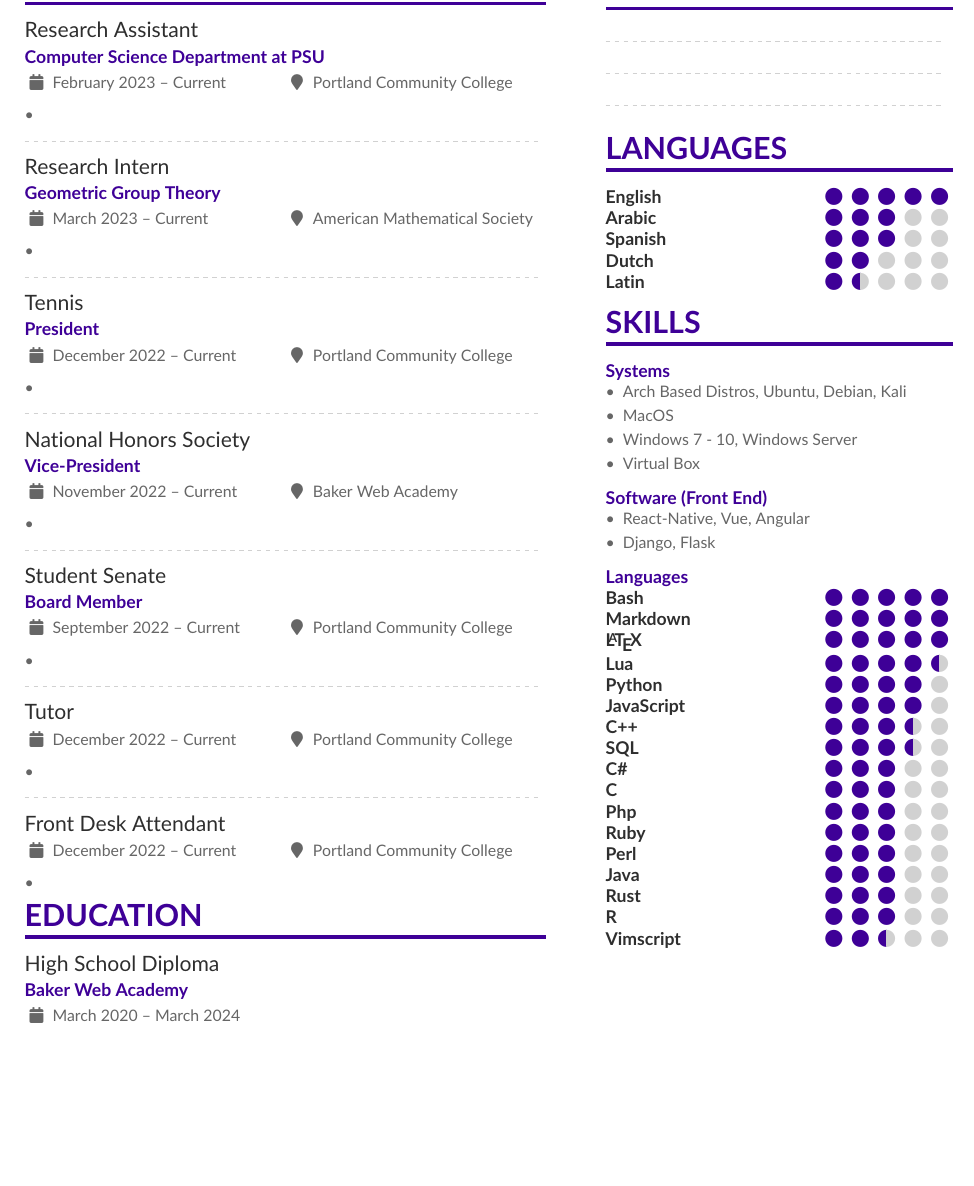
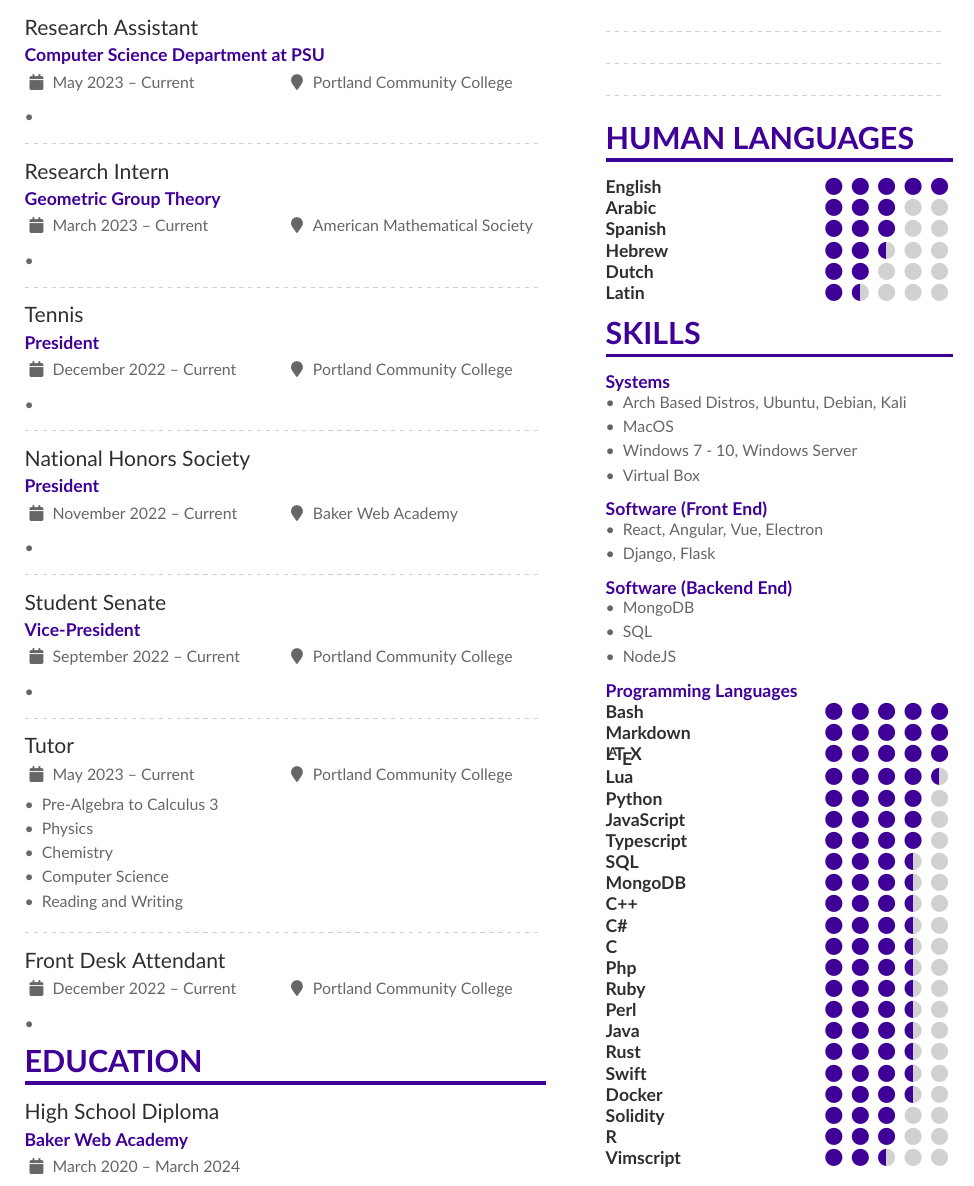
Before and after one commit to SingularisArt/LaTeX, a LaTeX CV (resume/master.tex): part of page 1 of 3 before the commit and part of page 1 of 4 after it, cut so that both start at the same text, the shorter picture padded with empty space. Compiled offline with pdfLaTeX.

Commit message:
update resume/

```diff
--- a/resume/master.tex
+++ b/resume/master.tex
@@ -50,7 +50,7 @@
 \begin{paracol}{2}
   \cvsection{Experience}
 
-  \cvevent{Research Assistant}{Computer Science Department at PSU}{February 2023 -- Current}{Portland Community College}
+  \cvevent{Research Assistant}{Computer Science Department at PSU}{May 2023 -- Current}{Portland Community College}
   \begin{itemize}
     \item
   \end{itemize}
@@ -71,23 +71,27 @@
 
   \divider
 
-  \cvevent{National Honors Society}{Vice-President}{November 2022 -- Current}{Baker Web Academy}
+  \cvevent{National Honors Society}{President}{November 2022 -- Current}{Baker Web Academy}
   \begin{itemize}
     \item
   \end{itemize}
 
   \divider
 
-  \cvevent{Student Senate}{Board Member}{September 2022 -- Current}{Portland Community College}
+  \cvevent{Student Senate}{Vice-President}{September 2022 -- Current}{Portland Community College}
   \begin{itemize}
     \item
   \end{itemize}
 
   \divider
 
-  \cvevent{Tutor}{}{December 2022 -- Current}{Portland Community College}
+  \cvevent{Tutor}{}{May 2023 -- Current}{Portland Community College}
   \begin{itemize}
-    \item
+    \item Pre-Algebra to Calculus 3
+    \item Physics
+    \item Chemistry
+    \item Computer Science
+    \item Reading and Writing
   \end{itemize}
 
   \divider
@@ -117,11 +121,12 @@
 
   \divider
 
-  \cvsection{Languages}
+  \cvsection{Human Languages}
 
   \cvskill{English}{5}
   \cvskill{Arabic}{3}
   \cvskill{Spanish}{3}
+  \cvskill{Hebrew}{2.5}
   \cvskill{Dutch}{2}
   \cvskill{Latin}{1.5}
 
@@ -133,32 +138,42 @@
     \item MacOS
     \item Windows 7 - 10, Windows Server
     \item Virtual Box
-  \end{itemize}
-  \vspace{0.5em}
+  \end{itemize}\vspace{0.5em}
 
   \cvskillsection{Software (Front End)}
   \begin{itemize}
-    \item React-Native, Vue, Angular
+    \item React, Angular, Vue, Electron
     \item Django, Flask
-  \end{itemize}
-  \vspace{0.5em}
+  \end{itemize}\vspace{0.5em}
 
-  \cvskillsection{Languages}
+  \cvskillsection{Software (Backend End)}
+  \begin{itemize}
+    \item MongoDB
+    \item SQL
+    \item NodeJS
+  \end{itemize}\vspace{0.5em}
+
+  \cvskillsection{Programming Languages}
   \cvskill{Bash}{5}
   \cvskill{Markdown}{5}
   \cvskill{\LaTeX}{5}
   \cvskill{Lua}{4.5}
   \cvskill{Python}{4}
   \cvskill{JavaScript}{4}
+  \cvskill{Typescript}{4}
+  \cvskill{SQL}{3.5}
+  \cvskill{MongoDB}{3.5}
   \cvskill{C++}{3.5}
-  \cvskill{SQL}{3.5}
-  \cvskill{C\#}{3}
-  \cvskill{C}{3}
-  \cvskill{Php}{3}
-  \cvskill{Ruby}{3}
-  \cvskill{Perl}{3}
-  \cvskill{Java}{3}
-  \cvskill{Rust}{3}
+  \cvskill{C\#}{3.5}
+  \cvskill{C}{3.5}
+  \cvskill{Php}{3.5}
+  \cvskill{Ruby}{3.5}
+  \cvskill{Perl}{3.5}
+  \cvskill{Java}{3.5}
+  \cvskill{Rust}{3.5}
+  \cvskill{Swift}{3.5}
+  \cvskill{Docker}{3.5}
+  \cvskill{Solidity}{3}
   \cvskill{R}{3}
   \cvskill{Vimscript}{2.5}
 
```
Also changed, not shown: resume/master.pdf, resume/master.tex (1 more changed lines).
